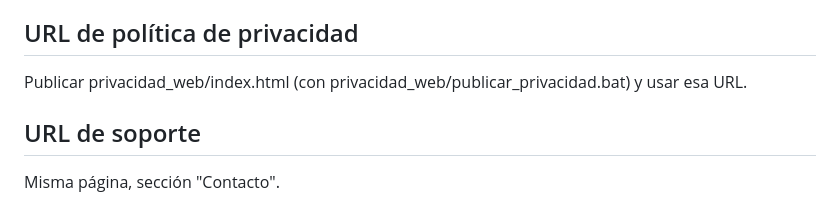
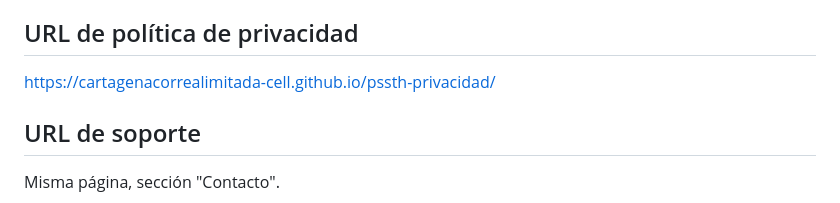
Before and after one commit to dantecartagenacorrea-dev/pssth, a Markdown page: tienda/FICHA_APP_STORE.md, the part around the change. Drawn GitHub-style.

```diff
--- a/tienda/FICHA_APP_STORE.md
+++ b/tienda/FICHA_APP_STORE.md
@@ -44,7 +44,7 @@ Productividad (secundaria: Educación)
 PENDIENTE DE REVISAR antes de enviar: el desarrollador no recibe datos ni hace seguimiento, pero con la clave de DeepSeek de la persona salen textos y fotos de hojas hacia DeepSeek, y con la sincronización los datos van a su propio Google Drive. Confirmar en el cuestionario de App Store Connect si eso cuenta como datos recopilados por terceros. La IA de la computadora (Ollama) envía texto solo al servidor que el usuario configura.
 
 ## URL de política de privacidad
-Publicar privacidad_web/index.html (con privacidad_web/publicar_privacidad.bat) y usar esa URL.
+https://cartagenacorrealimitada-cell.github.io/pssth-privacidad/
 
 ## URL de soporte
 Misma página, sección "Contacto".
```
Also changed, not shown: tienda/FICHA_GOOGLE_PLAY.md (+2 -1 lines).
